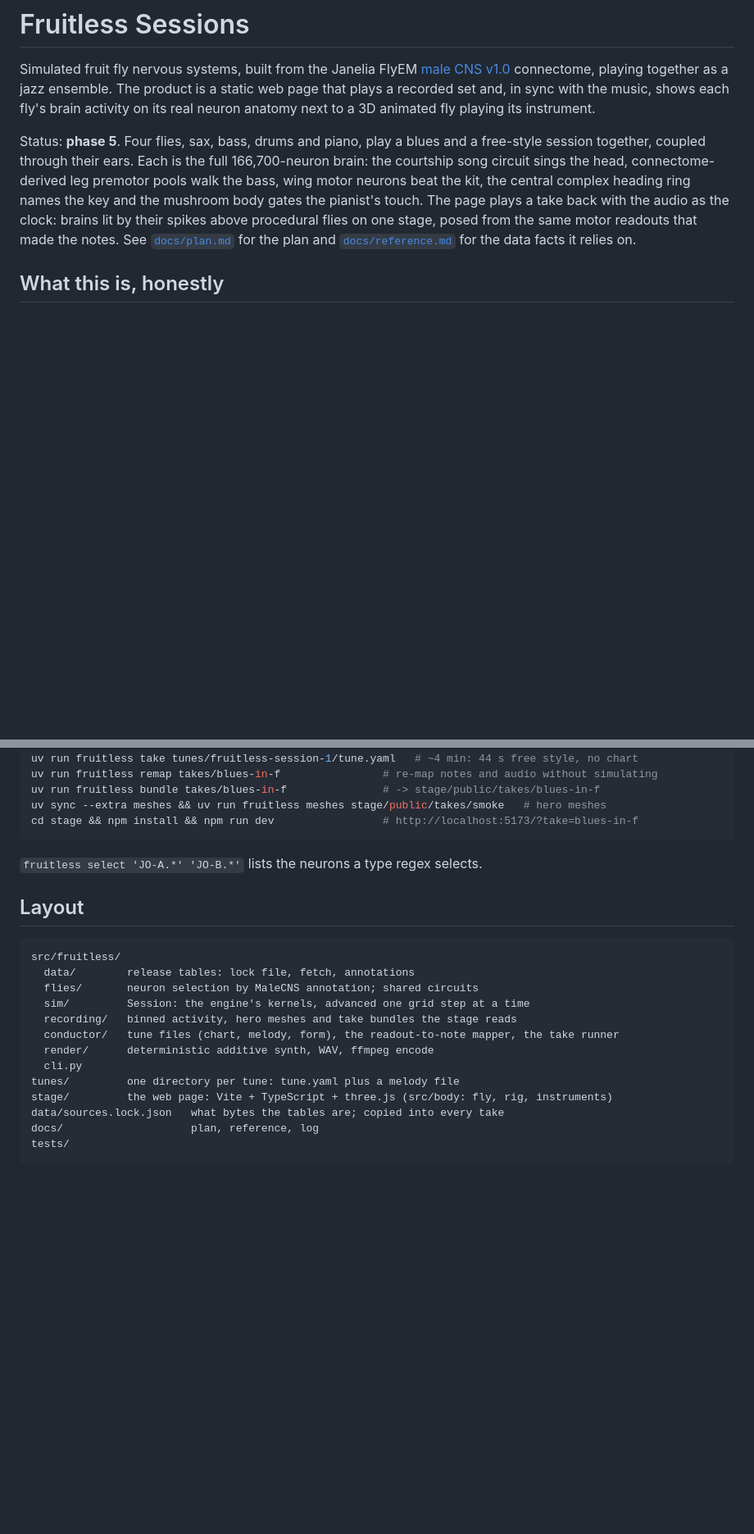
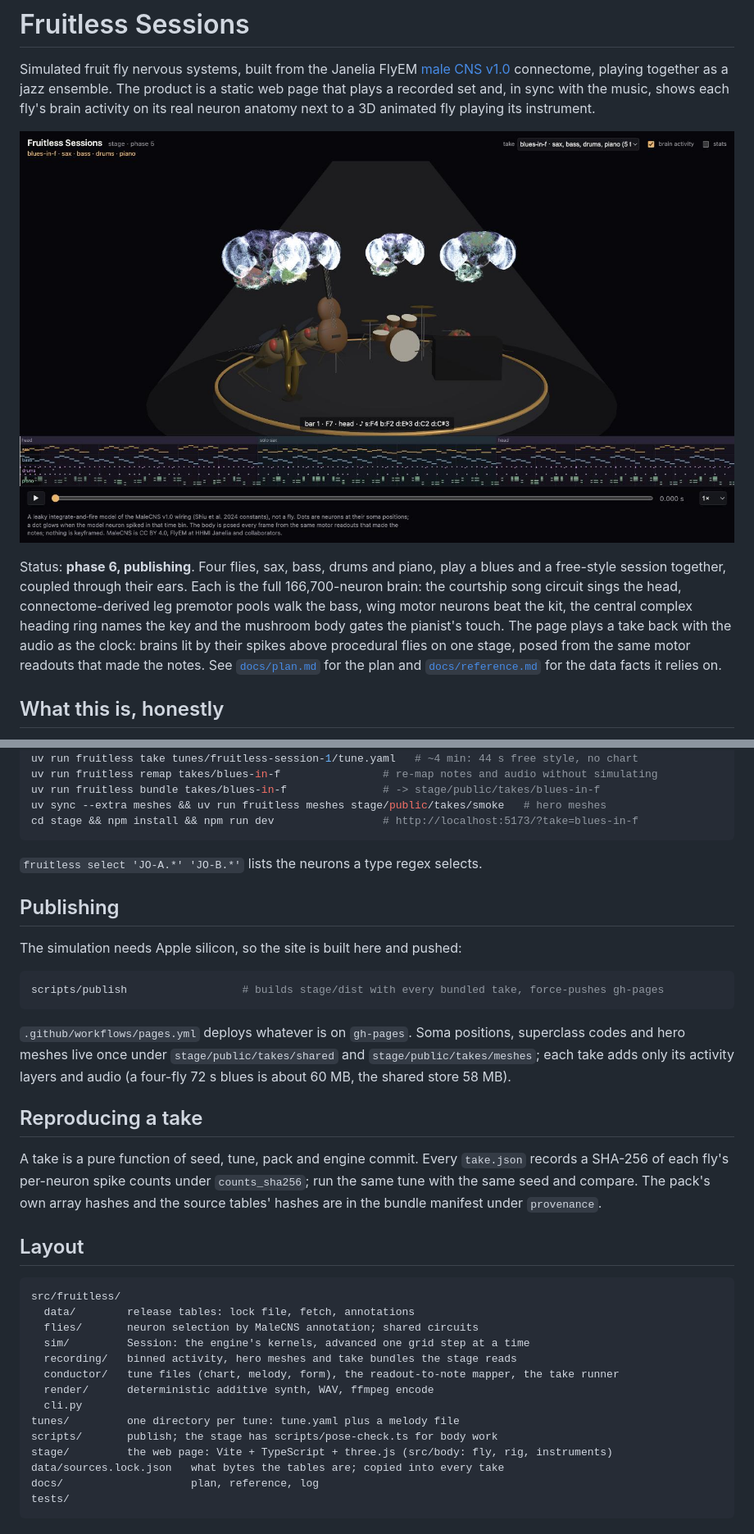
Before and after one commit to ctrl-research/fruitless-sessions, a Markdown page: README.md, 2 parts joined by grey strips. Shown at 82% size. Drawn GitHub-style; pictures changed too: docs/stage.jpg (added); blank space fills up the shorter version.

````diff
--- a/README.md
+++ b/README.md
@@ -6,14 +6,16 @@ jazz ensemble. The product is a static web page that plays a recorded set and,
 in sync with the music, shows each fly's brain activity on its real neuron
 anatomy next to a 3D animated fly playing its instrument.
 
-Status: **phase 5**. Four flies, sax, bass, drums and piano, play a blues
-and a free-style session together, coupled through their ears. Each is the
-full 166,700-neuron brain: the courtship song circuit sings the head,
-connectome-derived leg premotor pools walk the bass, wing motor neurons beat
-the kit, the central complex heading ring names the key and the mushroom body
-gates the pianist's touch. The page plays a take back with the audio as the
-clock: brains lit by their spikes above procedural flies on one stage, posed
-from the same motor readouts that made the notes.
+![the stage: four flies on one platform under a spotlight, their brains floating above them](docs/stage.jpg)
+
+Status: **phase 6, publishing**. Four flies, sax, bass, drums and piano,
+play a blues and a free-style session together, coupled through their ears.
+Each is the full 166,700-neuron brain: the courtship song circuit sings the
+head, connectome-derived leg premotor pools walk the bass, wing motor neurons
+beat the kit, the central complex heading ring names the key and the mushroom
+body gates the pianist's touch. The page plays a take back with the audio as
+the clock: brains lit by their spikes above procedural flies on one stage,
+posed from the same motor readouts that made the notes.
 See [`docs/plan.md`](docs/plan.md) for the plan and
 [`docs/reference.md`](docs/reference.md) for the data facts it relies on.
 
@@ -49,6 +51,28 @@ cd stage && npm install && npm run dev                 # http://localhost:5173/?
 
 `fruitless select 'JO-A.*' 'JO-B.*'` lists the neurons a type regex selects.
 
+## Publishing
+
+The simulation needs Apple silicon, so the site is built here and pushed:
+
+```bash
+scripts/publish                  # builds stage/dist with every bundled take, force-pushes gh-pages
+```
+
+`.github/workflows/pages.yml` deploys whatever is on `gh-pages`. Soma
+positions, superclass codes and hero meshes live once under
+`stage/public/takes/shared` and `stage/public/takes/meshes`; each take adds
+only its activity layers and audio (a four-fly 72 s blues is about 60 MB, the
+shared store 58 MB).
+
+## Reproducing a take
+
+A take is a pure function of seed, tune, pack and engine commit. Every
+`take.json` records a SHA-256 of each fly's per-neuron spike counts under
+`counts_sha256`; run the same tune with the same seed and compare. The pack's
+own array hashes and the source tables' hashes are in the bundle manifest
+under `provenance`.
+
 ## Layout
 
 ```
@@ -61,6 +85,7 @@ src/fruitless/
   render/      deterministic additive synth, WAV, ffmpeg encode
   cli.py
 tunes/         one directory per tune: tune.yaml plus a melody file
+scripts/       publish; the stage has scripts/pose-check.ts for body work
 stage/         the web page: Vite + TypeScript + three.js (src/body: fly, rig, instruments)
 data/sources.lock.json   what bytes the tables are; copied into every take
 docs/                    plan, reference, log
````
Also changed, not shown: docs/log.md (+21 -0 lines), docs/plan.md (+8 -0 lines), 8 other files.
